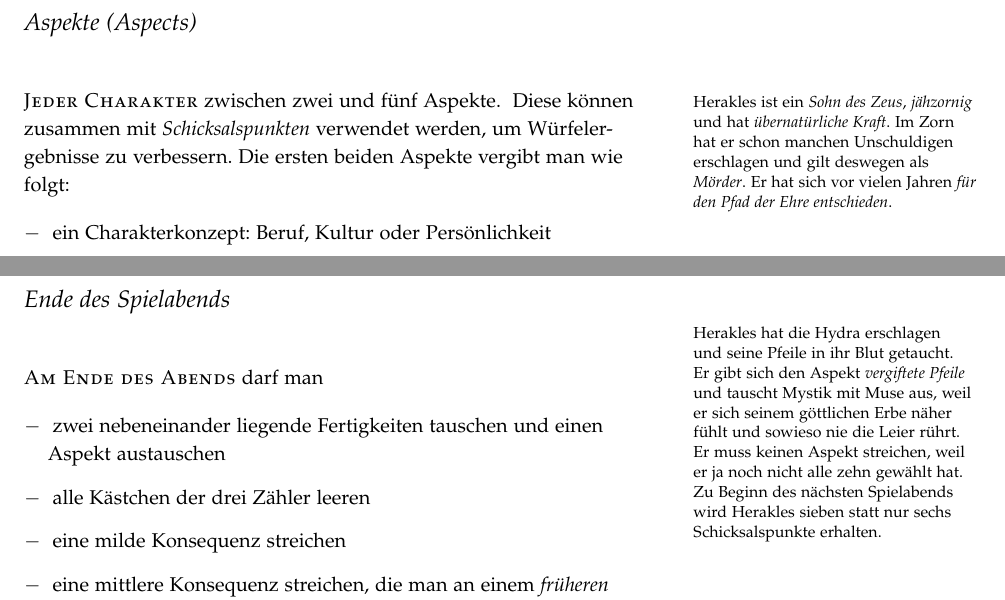
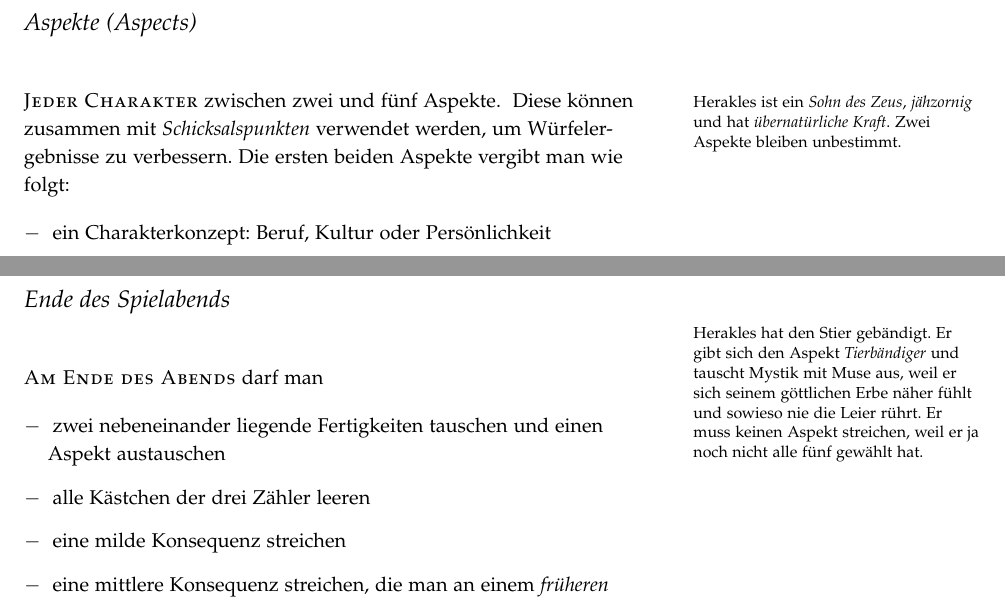
Before and after one commit to kensanata/geist-mesopotamiens, a LaTeX document (Der Geist Mesopotamiens.tex): two parts of pages 1 and 5 of 6, joined at a grey line, cut so that both start at the same text. Compiled offline with pdfLaTeX.

Commit message:
Aspektebeispiel am Ende korrigiert.

```diff
--- a/Der Geist Mesopotamiens.tex
+++ b/Der Geist Mesopotamiens.tex
@@ -48,10 +48,8 @@ der Fertigkeiten.
 
 \newthought{Jeder Charakter} zwischen zwei und fünf Aspekte.
 \marginnote{Herakles ist ein \textit{Sohn des Zeus},
-  \textit{jähzornig} und hat \textit{übernatürliche Kraft}. Im Zorn
-  hat er schon manchen Unschuldigen erschlagen und gilt deswegen als
-  \textit{Mörder}. Er hat sich vor vielen Jahren \textit{für den Pfad
-    der Ehre entschieden}.} Diese können zusammen mit
+  \textit{jähzornig} und hat \textit{übernatürliche Kraft}. Zwei
+  Aspekte bleiben unbestimmt.} Diese können zusammen mit
 \textit{Schicksalspunkten} verwendet werden, um Würfelergebnisse zu
 verbessern. Die ersten beiden Aspekte vergibt man wie folgt:
 
@@ -340,13 +338,11 @@ Angreifer einmal frei zu verwenden ist.
 
 \section{Ende des Spielabends}
 
-\marginnote{Herakles hat die Hydra erschlagen und seine Pfeile in ihr
-  Blut getaucht. Er gibt sich den Aspekt \textit{vergiftete Pfeile}
-  und tauscht Mystik mit Muse aus, weil er sich seinem göttlichen Erbe
-  näher fühlt und sowieso nie die Leier rührt. Er muss keinen Aspekt
-  streichen, weil er ja noch nicht alle zehn gewählt hat. Zu Beginn
-  des nächsten Spielabends wird Herakles sieben statt nur sechs
-  Schicksalspunkte erhalten.}
+\marginnote{Herakles hat den Stier gebändigt. Er gibt sich den Aspekt
+  \textit{Tierbändiger} und tauscht Mystik mit Muse aus, weil er sich
+  seinem göttlichen Erbe näher fühlt und sowieso nie die Leier rührt.
+  Er muss keinen Aspekt streichen, weil er ja noch nicht alle fünf
+  gewählt hat.}
 
 \newthought{Am Ende des Abends} darf man
 
```
Also changed, not shown: Der Geist Mesopotamiens.pdf, Der Geist Mesopotamiens.tex (5 more changed lines).
